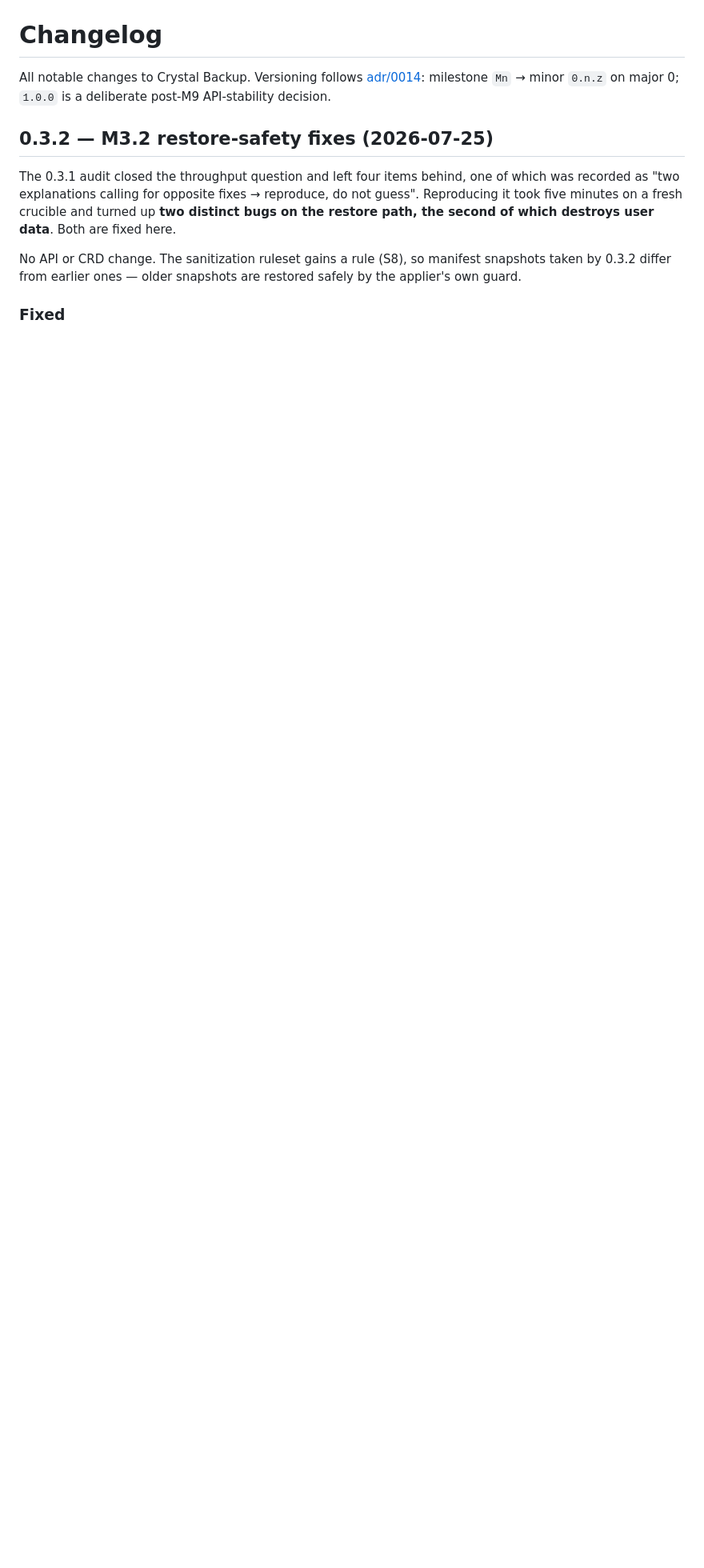
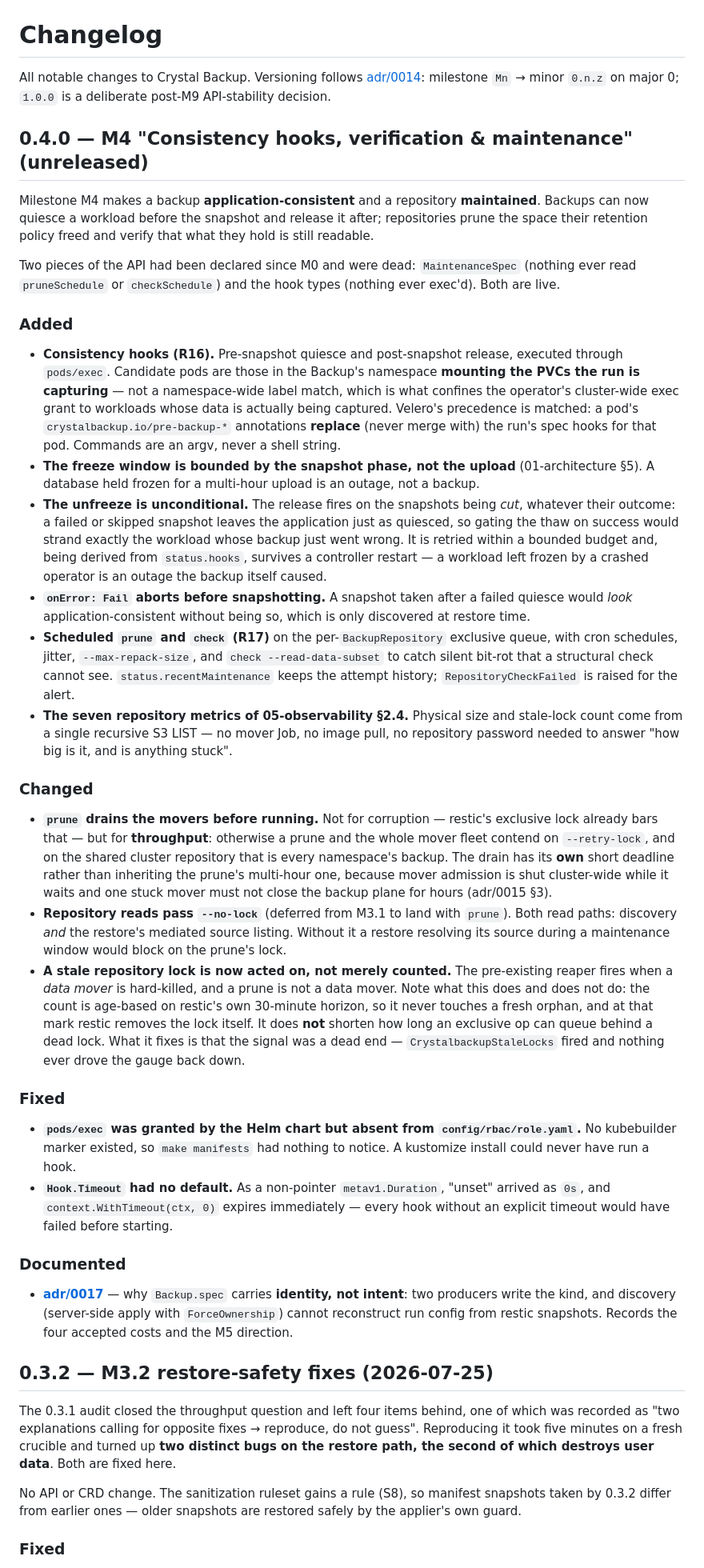
Before and after one commit to CrystalBackup/CrystalBackup, a Markdown page: CHANGELOG.md, the part around the change. Shown at 80% size. Rendered like a GitHub page; blank space fills up the shorter version.

Commit message:
docs(changelog): M4 entry, marked unreleased
Deliberately carries no "validated on real infrastructure" line. 0.3.0's entry has one
because the crucible had actually run; M4's gates have not finished, and a changelog that
claims validation before it happened is the kind of thing nobody re-checks later.

The version bump itself stays out of this branch per the release convention.

The stale-lock item states what the fix does NOT do as prominently as what it does. It does
not shorten how long an exclusive op queues behind a dead lock -- restic self-heals at the
same 30-minute mark -- and a reader who took the headline at face value would size their
maintenance windows on a guarantee that is not there.

```diff
--- a/CHANGELOG.md
+++ b/CHANGELOG.md
@@ -3,6 +3,74 @@
 All notable changes to Crystal Backup. Versioning follows
 [adr/0014](spec/adr/0014-versioning-and-release.md): milestone `Mn` → minor `0.n.z` on
 major 0; `1.0.0` is a deliberate post-M9 API-stability decision.
+
+## 0.4.0 — M4 "Consistency hooks, verification & maintenance" (unreleased)
+
+Milestone M4 makes a backup **application-consistent** and a repository **maintained**. Backups
+can now quiesce a workload before the snapshot and release it after; repositories prune the space
+their retention policy freed and verify that what they hold is still readable.
+
+Two pieces of the API had been declared since M0 and were dead: `MaintenanceSpec` (nothing ever
+read `pruneSchedule` or `checkSchedule`) and the hook types (nothing ever exec'd). Both are live.
+
+### Added
+
+- **Consistency hooks (R16).** Pre-snapshot quiesce and post-snapshot release, executed through
+  `pods/exec`. Candidate pods are those in the Backup's namespace **mounting the PVCs the run is
+  capturing** — not a namespace-wide label match, which is what confines the operator's
+  cluster-wide exec grant to workloads whose data is actually being captured. Velero's precedence
+  is matched: a pod's `crystalbackup.io/pre-backup-*` annotations **replace** (never merge with)
+  the run's spec hooks for that pod. Commands are an argv, never a shell string.
+- **The freeze window is bounded by the snapshot phase, not the upload** (01-architecture §5). A
+  database held frozen for a multi-hour upload is an outage, not a backup.
+- **The unfreeze is unconditional.** The release fires on the snapshots being *cut*, whatever
+  their outcome: a failed or skipped snapshot leaves the application just as quiesced, so gating
+  the thaw on success would strand exactly the workload whose backup just went wrong. It is
+  retried within a bounded budget and, being derived from `status.hooks`, survives a controller
+  restart — a workload left frozen by a crashed operator is an outage the backup itself caused.
+- **`onError: Fail` aborts before snapshotting.** A snapshot taken after a failed quiesce would
+  *look* application-consistent without being so, which is only discovered at restore time.
+- **Scheduled `prune` and `check` (R17)** on the per-`BackupRepository` exclusive queue, with
+  cron schedules, jitter, `--max-repack-size`, and `check --read-data-subset` to catch silent
+  bit-rot that a structural check cannot see. `status.recentMaintenance` keeps the attempt
+  history; `RepositoryCheckFailed` is raised for the alert.
+- **The seven repository metrics of 05-observability §2.4.** Physical size and stale-lock count
+  come from a single recursive S3 LIST — no mover Job, no image pull, no repository password
+  needed to answer "how big is it, and is anything stuck".
+
+### Changed
+
+- **`prune` drains the movers before running.** Not for corruption — restic's exclusive lock
+  already bars that — but for **throughput**: otherwise a prune and the whole mover fleet contend
+  on `--retry-lock`, and on the shared cluster repository that is every namespace's backup. The
+  drain has its **own** short deadline rather than inheriting the prune's multi-hour one, because
+  mover admission is shut cluster-wide while it waits and one stuck mover must not close the
+  backup plane for hours (adr/0015 §3).
+- **Repository reads pass `--no-lock`** (deferred from M3.1 to land with `prune`). Both read
+  paths: discovery *and* the restore's mediated source listing. Without it a restore resolving
+  its source during a maintenance window would block on the prune's lock.
+- **A stale repository lock is now acted on, not merely counted.** The pre-existing reaper fires
+  when a *data mover* is hard-killed, and a prune is not a data mover. Note what this does and
+  does not do: the count is age-based on restic's own 30-minute horizon, so it never touches a
+  fresh orphan, and at that mark restic removes the lock itself. It does **not** shorten how long
+  an exclusive op can queue behind a dead lock. What it fixes is that the signal was a dead end —
+  `CrystalbackupStaleLocks` fired and nothing ever drove the gauge back down.
+
+### Fixed
+
+- **`pods/exec` was granted by the Helm chart but absent from `config/rbac/role.yaml`.** No
+  kubebuilder marker existed, so `make manifests` had nothing to notice. A kustomize install could
+  never have run a hook.
+- **`Hook.Timeout` had no default.** As a non-pointer `metav1.Duration`, "unset" arrived as `0s`,
+  and `context.WithTimeout(ctx, 0)` expires immediately — every hook without an explicit timeout
+  would have failed before starting.
+
+### Documented
+
+- **[adr/0017](spec/adr/0017-cascade-materialization-backup-carries-identity.md)** — why
+  `Backup.spec` carries **identity, not intent**: two producers write the kind, and discovery
+  (server-side apply with `ForceOwnership`) cannot reconstruct run config from restic snapshots.
+  Records the four accepted costs and the M5 direction.
 
 ## 0.3.2 — M3.2 restore-safety fixes (2026-07-25)
 
```
